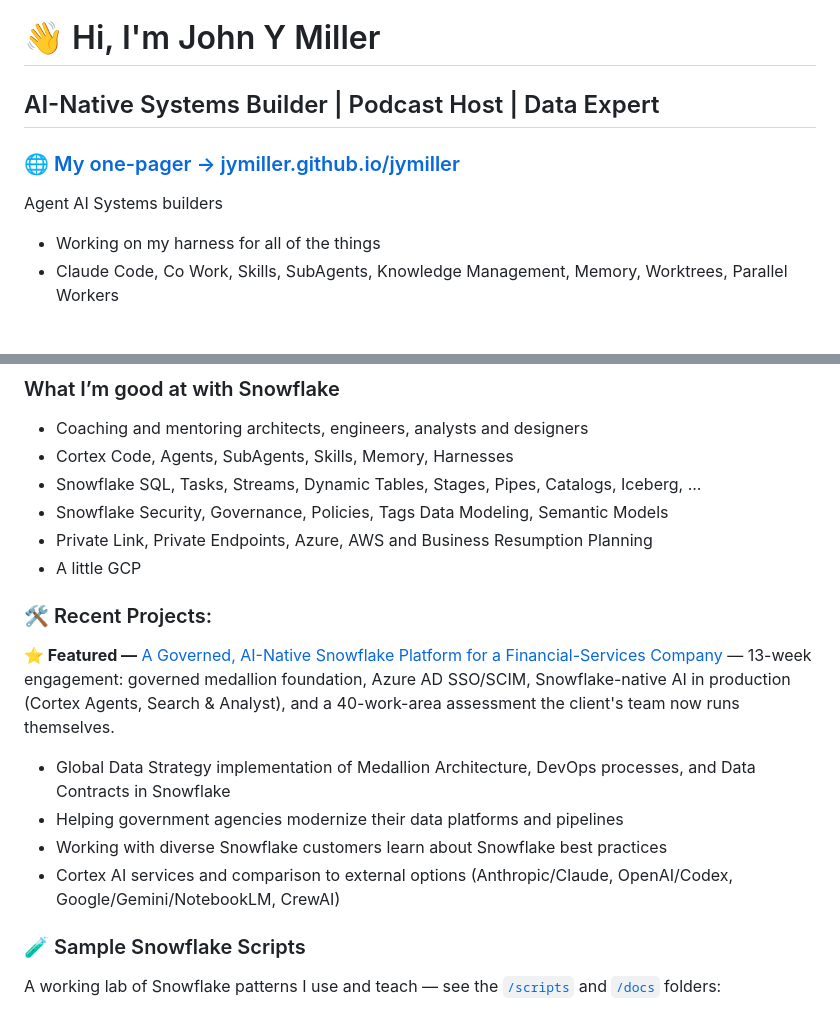
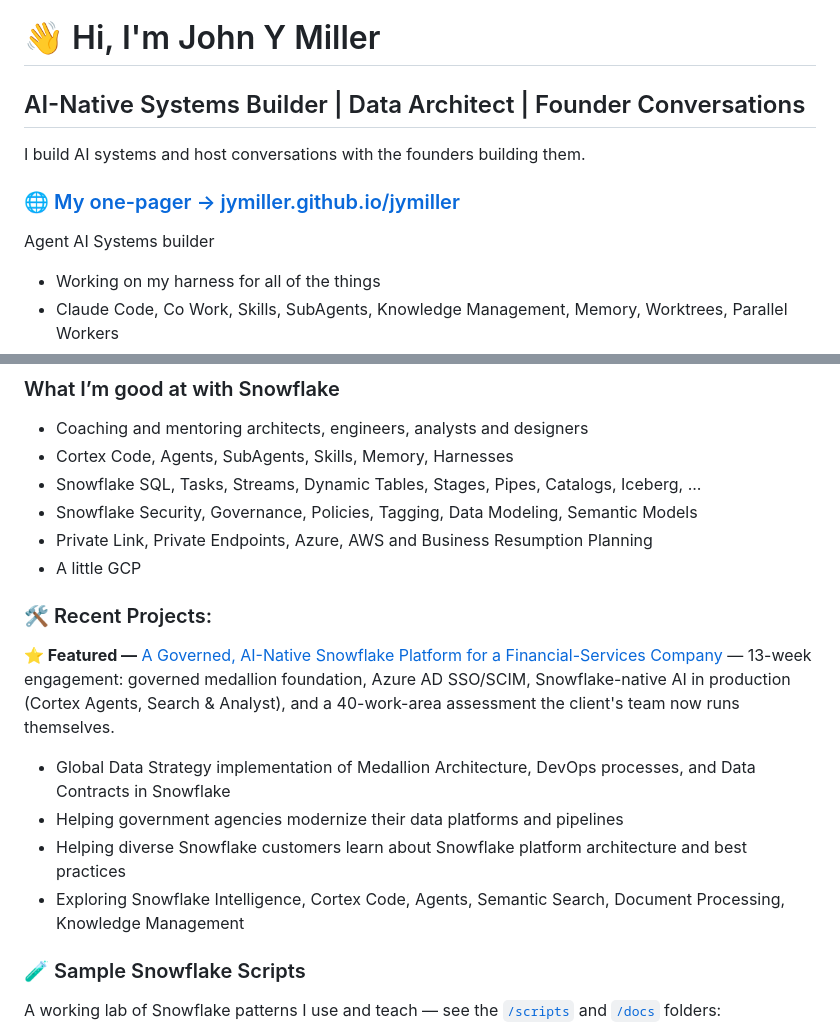
Before and after one commit to jymiller/jymiller, a Markdown page: README.md, 2 parts joined by grey strips. Rendered like a GitHub page; blank space fills up the shorter version.

```diff
--- a/README.md
+++ b/README.md
@@ -1,11 +1,13 @@
 # 👋 Hi, I'm John Y Miller
 
 
-## AI-Native Systems Builder | Podcast Host | Data Expert
+## AI-Native Systems Builder | Data Architect | Founder Conversations
+I build AI systems and host conversations with the founders building them.
+
 
 ### 🌐 [My one-pager → jymiller.github.io/jymiller](https://jymiller.github.io/jymiller/)
 
-Agent AI Systems builders
+Agent AI Systems builder
 - Working on my harness for all of the things
 - Claude Code, Co Work, Skills, SubAgents, Knowledge Management, Memory, Worktrees, Parallel Workers
 - OpenAI Codex - Similar experience as part of the SF Codex Meetup
@@ -28,7 +30,7 @@ I've just taken over as organizer — bringing Bay Area data practitioners toget
 - Coaching and mentoring architects, engineers, analysts and designers
 - Cortex Code, Agents, SubAgents, Skills, Memory, Harnesses
 - Snowflake SQL, Tasks, Streams, Dynamic Tables, Stages, Pipes, Catalogs, Iceberg, ...
-- Snowflake Security, Governance, Policies, Tags Data Modeling, Semantic Models
+- Snowflake Security, Governance, Policies, Tagging, Data Modeling, Semantic Models
 - Private Link, Private Endpoints, Azure, AWS and Business Resumption Planning
 - A little GCP
 
@@ -37,8 +39,8 @@ I've just taken over as organizer — bringing Bay Area data practitioners toget
 
 - Global Data Strategy implementation of Medallion Architecture, DevOps processes, and Data Contracts in Snowflake
 - Helping government agencies modernize their data platforms and pipelines
-- Working with diverse Snowflake customers learn about Snowflake best practices
-- Cortex AI services and comparison to external options (Anthropic/Claude, OpenAI/Codex, Google/Gemini/NotebookLM, CrewAI)
+- Helping diverse Snowflake customers learn about Snowflake platform architecture and best practices
+- Exploring Snowflake Intelligence, Cortex Code, Agents, Semantic Search, Document Processing, Knowledge Management
 
 ### 🧪 Sample Snowflake Scripts
 A working lab of Snowflake patterns I use and teach — see the [`/scripts`](./scripts) and [`/docs`](./docs) folders:
```
